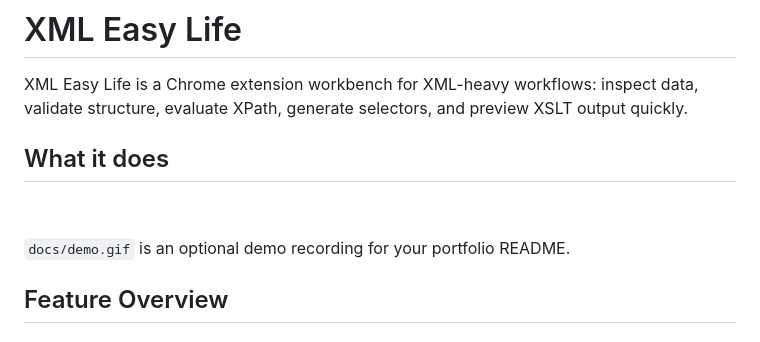
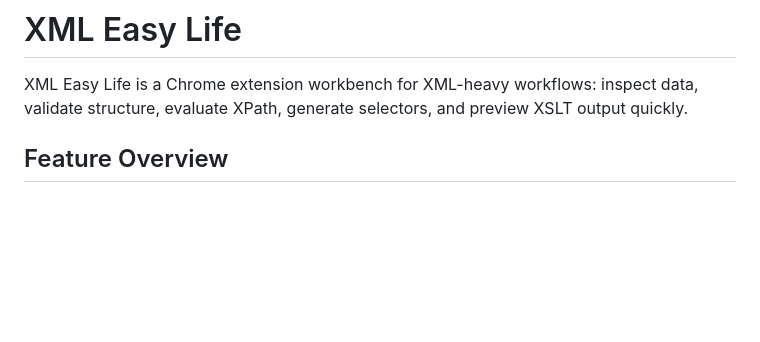
Before and after one commit to evigalar6/xml-easy-life, a Markdown page: README.md, the part around the change. Drawn GitHub-style; blank space fills up the shorter version.

Commit message:
Update README to remove demo section
Removed demo placeholder and related text from README.

```diff
--- a/README.md
+++ b/README.md
@@ -2,10 +2,6 @@
 
 XML Easy Life is a Chrome extension workbench for XML-heavy workflows: inspect data, validate structure, evaluate XPath, generate selectors, and preview XSLT output quickly.
 
-## What it does
-![Demo Placeholder](docs/demo.gif)
-
-`docs/demo.gif` is an optional demo recording for your portfolio README.
 
 ## Feature Overview
 
```
